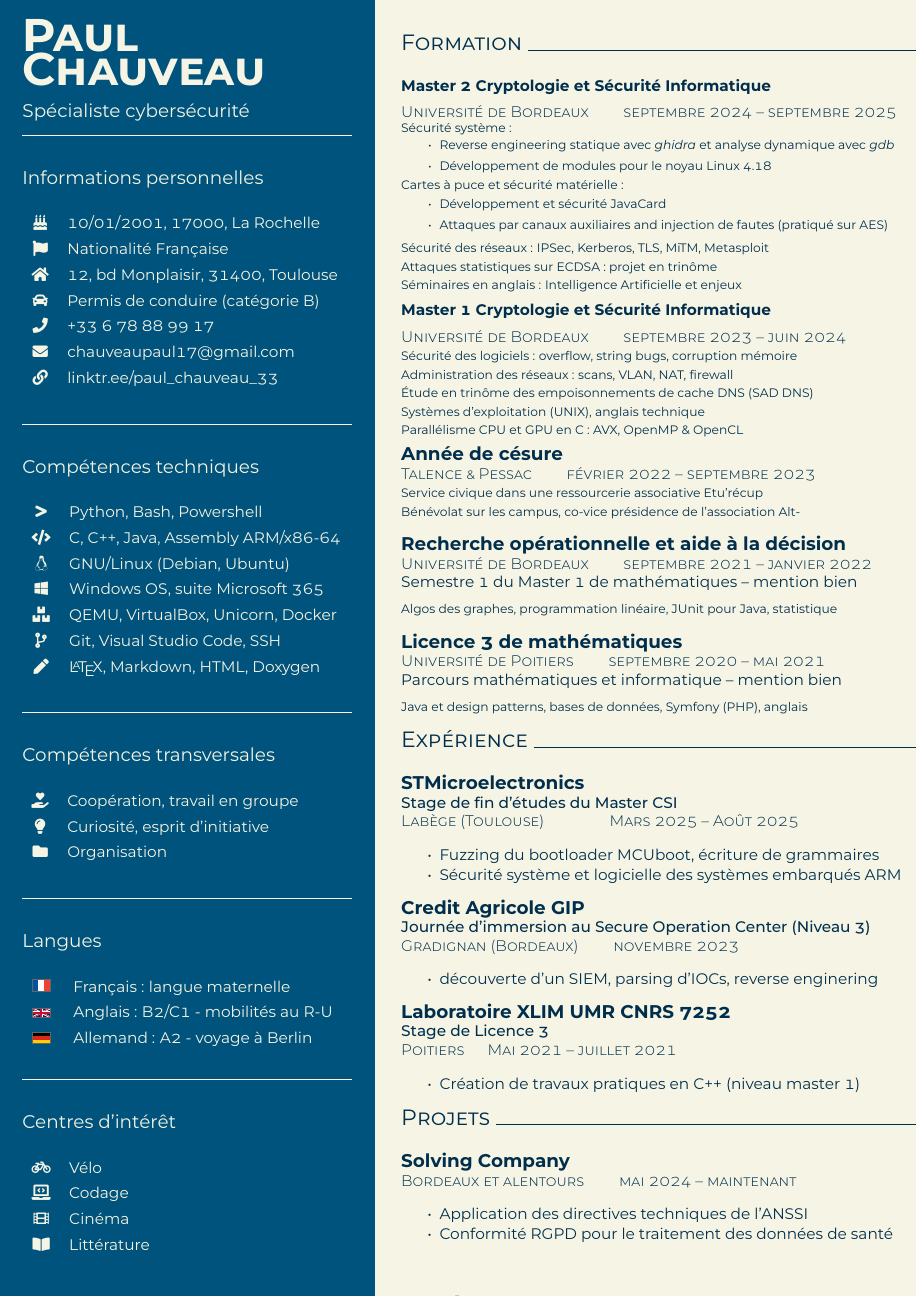
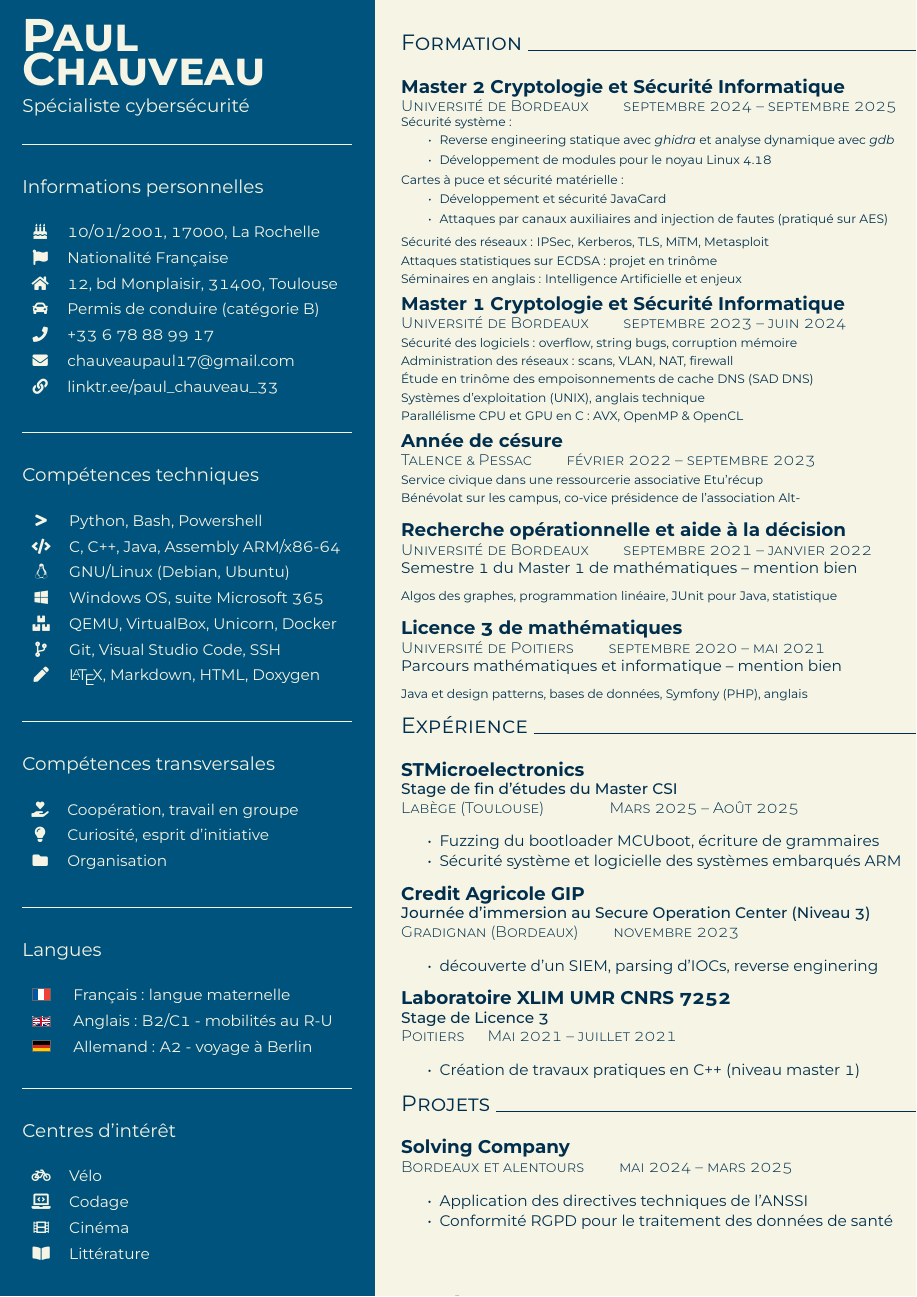
Before and after one commit to PaulChauveau17/cv, a LaTeX CV (src/resume.tex): the whole page. The pictures show the PDF file CV_FR_Paul_Chauveau.pdf that the author committed with the source.

Commit message:
Solving ends on march 2025 ; uniformisation of master titles ; spacing in skills

```diff
--- a/src/resume.tex
+++ b/src/resume.tex
@@ -198,7 +199,7 @@
     \phantomsection{}
     \addcontentsline{toc}{section}{Education}
     \section*{\scshape\Large Formation \rule{\linewidth}{0.4pt}}
-    {\textbf{Master 2 Cryptologie et Sécurité Informatique}} \\[1ex]
+    {\large \textbf{Master 2 Cryptologie et Sécurité Informatique}} \\
     {\scshape\fontseries{light}\selectfont Université de Bordeaux \qquad septembre 2024 \textendash{} septembre 2025} \\
     {\footnotesize Sécurité système :
     \begin{itemize}
@@ -217,7 +218,7 @@
     %{\footnotesize Cryptanalyse : attaques implémentées en Python (Sage)} \\
     {\footnotesize Séminaires en anglais : Intelligence Artificielle et enjeux} \\[1ex]
 
-    {\textbf{Master 1 Cryptologie et Sécurité Informatique}} \\[1ex]
+    {\large \textbf{Master 1 Cryptologie et Sécurité Informatique}} \\
     {\scshape\fontseries{light}\selectfont Université de Bordeaux \qquad septembre 2023 \textendash{} juin 2024} \\
     {\footnotesize Sécurité des logiciels : overflow, string bugs, corruption mémoire} \\
     {\footnotesize Administration des réseaux : scans, VLAN, NAT, firewall} \\
@@ -286,7 +287,7 @@
     \section*{\scshape\Large Projets \rule{\linewidth}{0.4pt}}
 
     {\large \textbf{Solving Company}} \\
-    {\scshape\fontseries{light}\selectfont Bordeaux et alentours \qquad mai 2024 \textendash{} maintenant} \\
+    {\scshape\fontseries{light}\selectfont Bordeaux et alentours \qquad mai 2024 \textendash{} mars 2025} \\
     \begin{itemize}
         \setlength{\itemsep}{-3pt}
         \item Application des directives techniques de l'ANSSI
```
Also changed, not shown: CV_FR_Paul_Chauveau.pdf, src/resume.tex (3 more changed lines).
